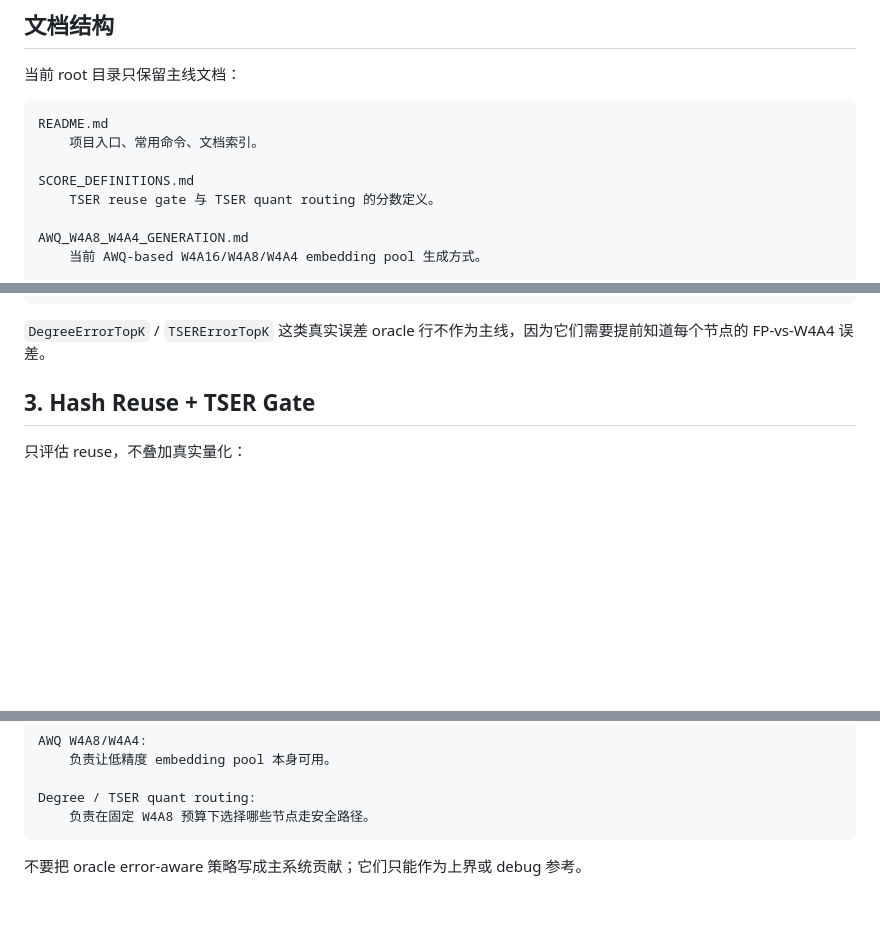
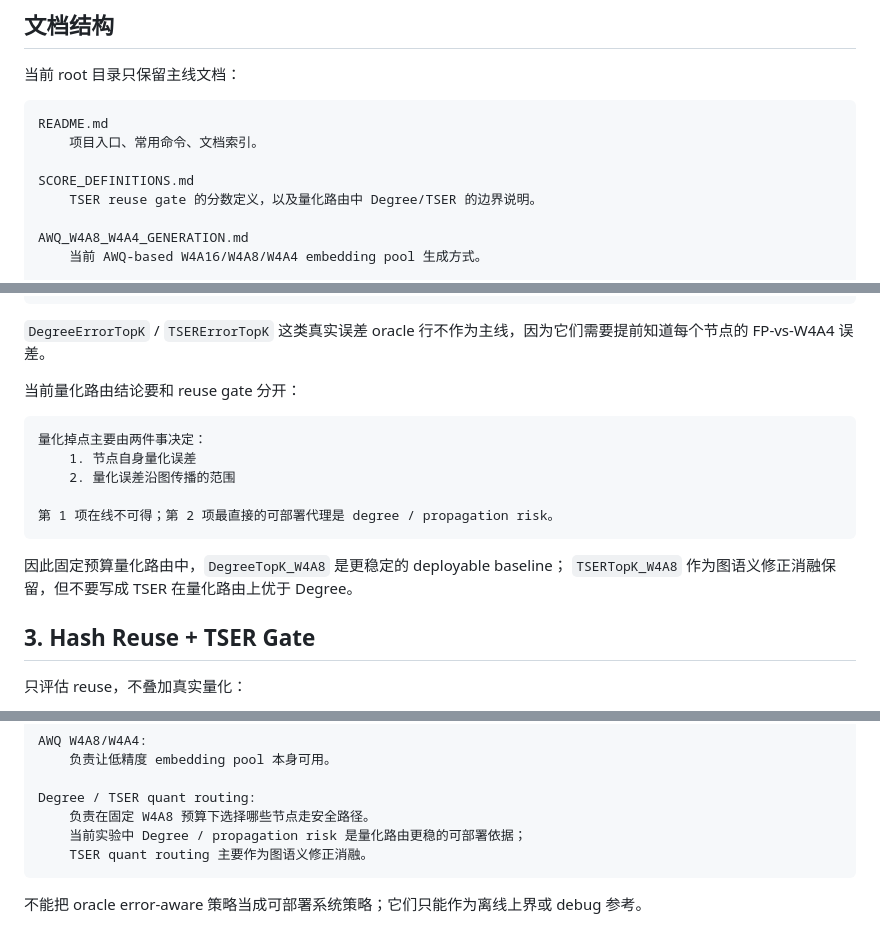
Before and after one commit to Zst0514/GraphhopSimhash, a Markdown page: README.md, 3 parts joined by grey strips. Rendered like a GitHub page; blank space fills up the shorter version.

Commit message:
docs: align README quant routing guidance

````diff
--- a/README.md
+++ b/README.md
@@ -15,7 +15,7 @@ README.md
     项目入口、常用命令、文档索引。
 
 SCORE_DEFINITIONS.md
-    TSER reuse gate 与 TSER quant routing 的分数定义。
+    TSER reuse gate 的分数定义，以及量化路由中 Degree/TSER 的边界说明。
 
 AWQ_W4A8_W4A4_GENERATION.md
     当前 AWQ-based W4A16/W4A8/W4A4 embedding pool 生成方式。
@@ -127,6 +127,19 @@ TSERTopK_W4A8
 ```
 
 `DegreeErrorTopK` / `TSERErrorTopK` 这类真实误差 oracle 行不作为主线，因为它们需要提前知道每个节点的 FP-vs-W4A4 误差。
+
+当前量化路由结论要和 reuse gate 分开：
+
+```text
+量化掉点主要由两件事决定：
+    1. 节点自身量化误差
+    2. 量化误差沿图传播的范围
+
+第 1 项在线不可得；第 2 项最直接的可部署代理是 degree / propagation risk。
+```
+
+因此固定预算量化路由中，`DegreeTopK_W4A8` 是更稳定的 deployable baseline；
+`TSERTopK_W4A8` 作为图语义修正消融保留，但不要写成 TSER 在量化路由上优于 Degree。
 
 ## 3. Hash Reuse + TSER Gate
 
@@ -247,6 +260,8 @@ AWQ W4A8/W4A4:
 
 Degree / TSER quant routing:
     负责在固定 W4A8 预算下选择哪些节点走安全路径。
+    当前实验中 Degree / propagation risk 是量化路由更稳的可部署依据；
+    TSER quant routing 主要作为图语义修正消融。
 ```
 
-不要把 oracle error-aware 策略写成主系统贡献；它们只能作为上界或 debug 参考。
+不能把 oracle error-aware 策略当成可部署系统策略；它们只能作为离线上界或 debug 参考。
````
